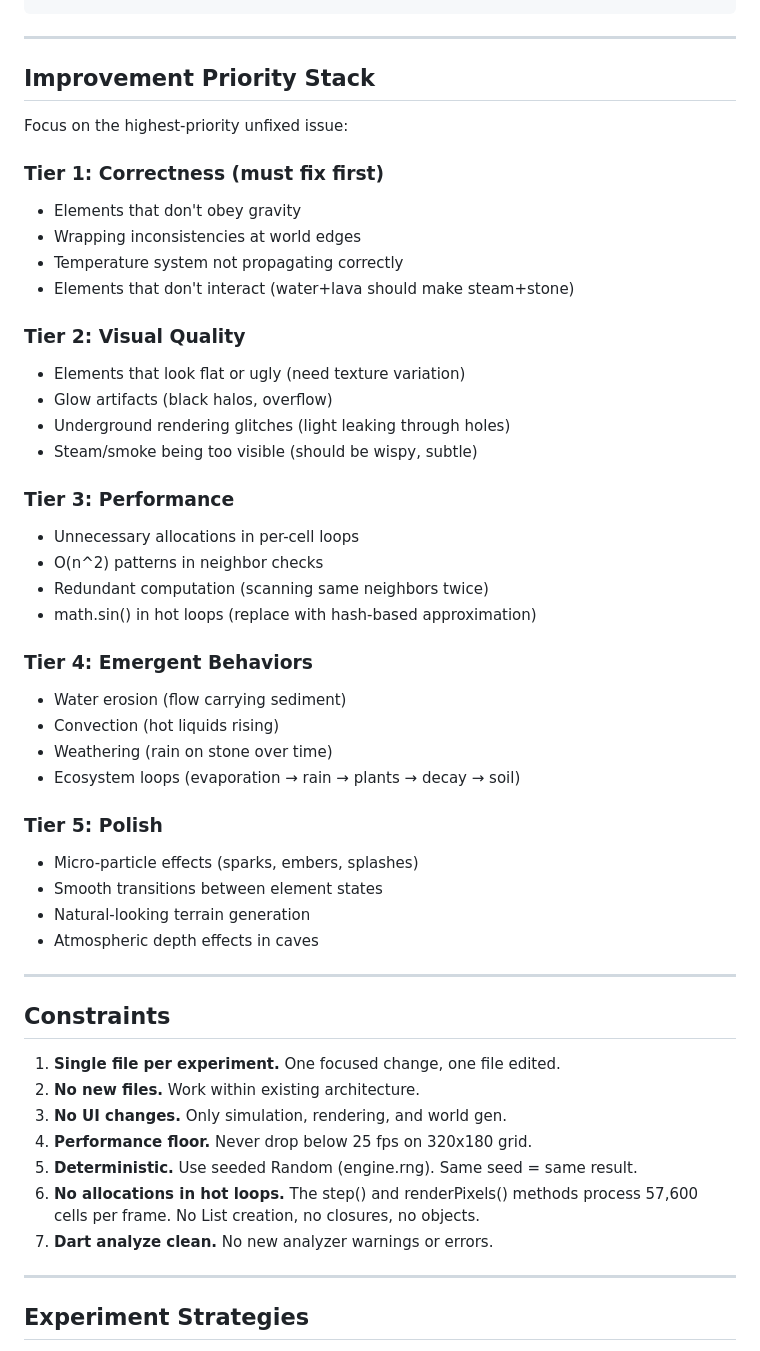
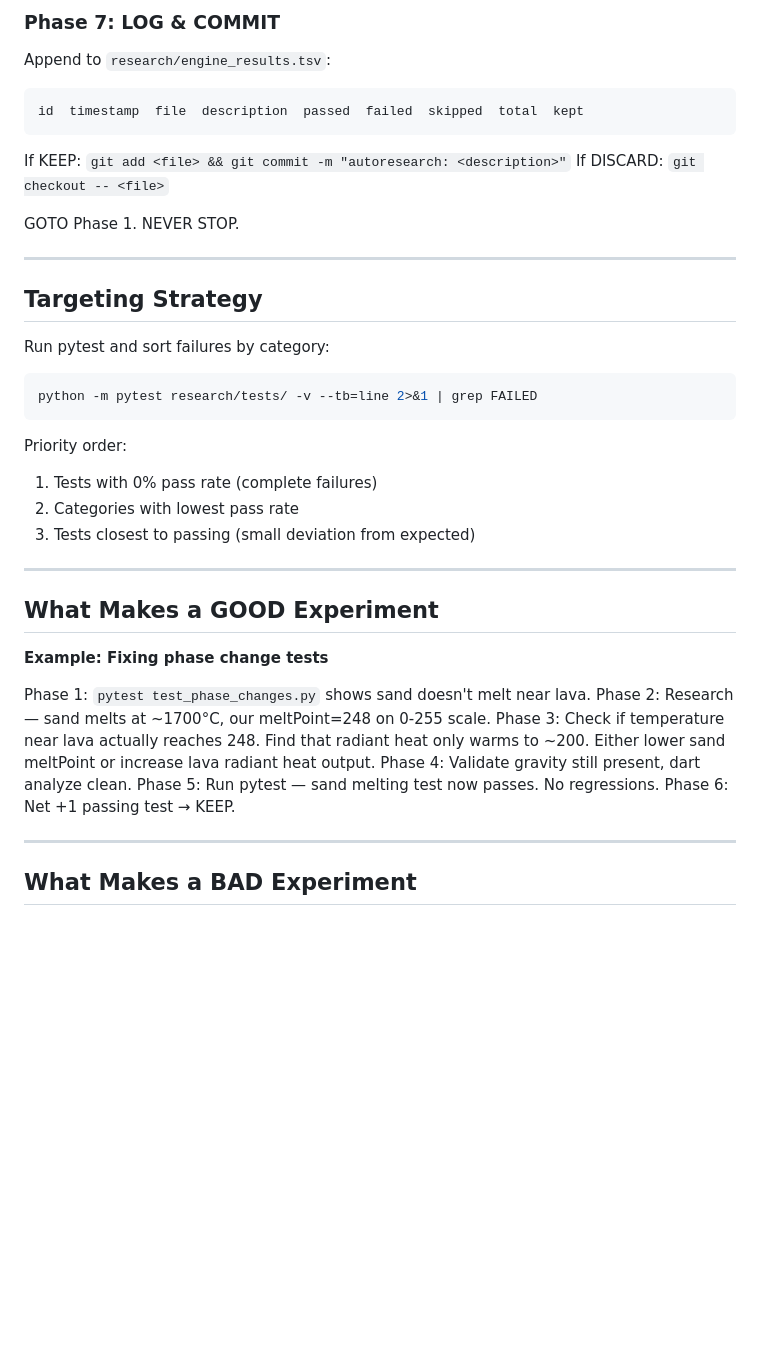
Before and after one commit to Nickalus12/The-Particle-Engine, a Markdown page: research/engine_program.md, the part around one of its changes. GitHub-like rendering; blank space fills up the shorter version.

````diff
--- a/research/engine_program.md
+++ b/research/engine_program.md
@@ -109,54 +153,45 @@ Pixel analysis of the rendered frame buffer:
+### Phase 7: LOG & COMMIT
+
+Append to `research/engine_results.tsv`:
+```
+id  timestamp  file  description  passed  failed  skipped  total  kept
+```
+
+If KEEP: `git add <file> && git commit -m "autoresearch: <description>"`
+If DISCARD: `git checkout -- <file>`
+
+GOTO Phase 1. NEVER STOP.
 
 ---
 
-## Improvement Priority Stack
+## Targeting Strategy
 
-Focus on the highest-priority unfixed issue:
+Run pytest and sort failures by category:
+```bash
+python -m pytest research/tests/ -v --tb=line 2>&1 | grep FAILED
+```
 
-### Tier 1: Correctness (must fix first)
-- Elements that don't obey gravity
-- Wrapping inconsistencies at world edges
-- Temperature system not propagating correctly
-- Elements that don't interact (water+lava should make steam+stone)
-
-### Tier 2: Visual Quality
-- Elements that look flat or ugly (need texture variation)
-- Glow artifacts (black halos, overflow)
-- Underground rendering glitches (light leaking through holes)
-- Steam/smoke being too visible (should be wispy, subtle)
-
-### Tier 3: Performance
-- Unnecessary allocations in per-cell loops
-- O(n^2) patterns in neighbor checks
-- Redundant computation (scanning same neighbors twice)
-- math.sin() in hot loops (replace with hash-based approximation)
-
-### Tier 4: Emergent Behaviors
-- Water erosion (flow carrying sediment)
-- Convection (hot liquids rising)
-- Weathering (rain on stone over time)
-- Ecosystem loops (evaporation → rain → plants → decay → soil)
-
-### Tier 5: Polish
-- Micro-particle effects (sparks, embers, splashes)
-- Smooth transitions between element states
-- Natural-looking terrain generation
-- Atmospheric depth effects in caves
+Priority order:
+1. Tests with 0% pass rate (complete failures)
+2. Categories with lowest pass rate
+3. Tests closest to passing (small deviation from expected)
 
 ---
 
-## Constraints
+## What Makes a GOOD Experiment
 
-1. **Single file per experiment.** One focused change, one file edited.
-2. **No new files.** Work within existing architecture.
-3. **No UI changes.** Only simulation, rendering, and world gen.
-4. **Performance floor.** Never drop below 25 fps on 320x180 grid.
-5. **Deterministic.** Use seeded Random (engine.rng). Same seed = same result.
-6. **No allocations in hot loops.** The step() and renderPixels() methods
-   process 57,600 cells per frame. No List creation, no closures, no objects.
-7. **Dart analyze clean.** No new analyzer warnings or errors.
+**Example: Fixing phase change tests**
+
+Phase 1: `pytest test_phase_changes.py` shows sand doesn't melt near lava.
+Phase 2: Research — sand melts at ~1700°C, our meltPoint=248 on 0-255 scale.
+Phase 3: Check if temperature near lava actually reaches 248. Find that
+radiant heat only warms to ~200. Either lower sand meltPoint or increase
+lava radiant heat output.
+Phase 4: Validate gravity still present, dart analyze clean.
+Phase 5: Run pytest — sand melting test now passes. No regressions.
+Phase 6: Net +1 passing test → KEEP.
 
 ---
 
-## Experiment Strategies
+## What Makes a BAD Experiment
 
````
Also changed, not shown: other parts of research/engine_program.md (+151 -106 lines).
